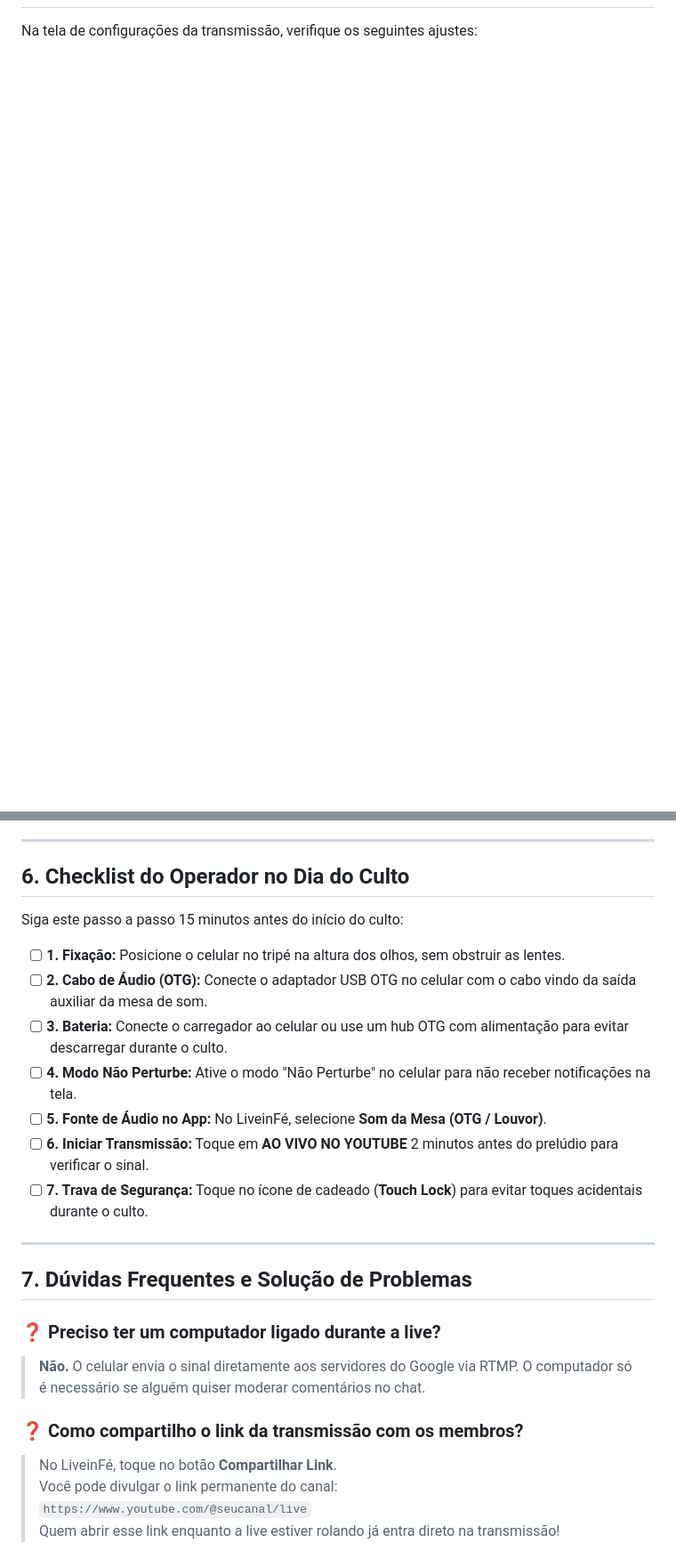
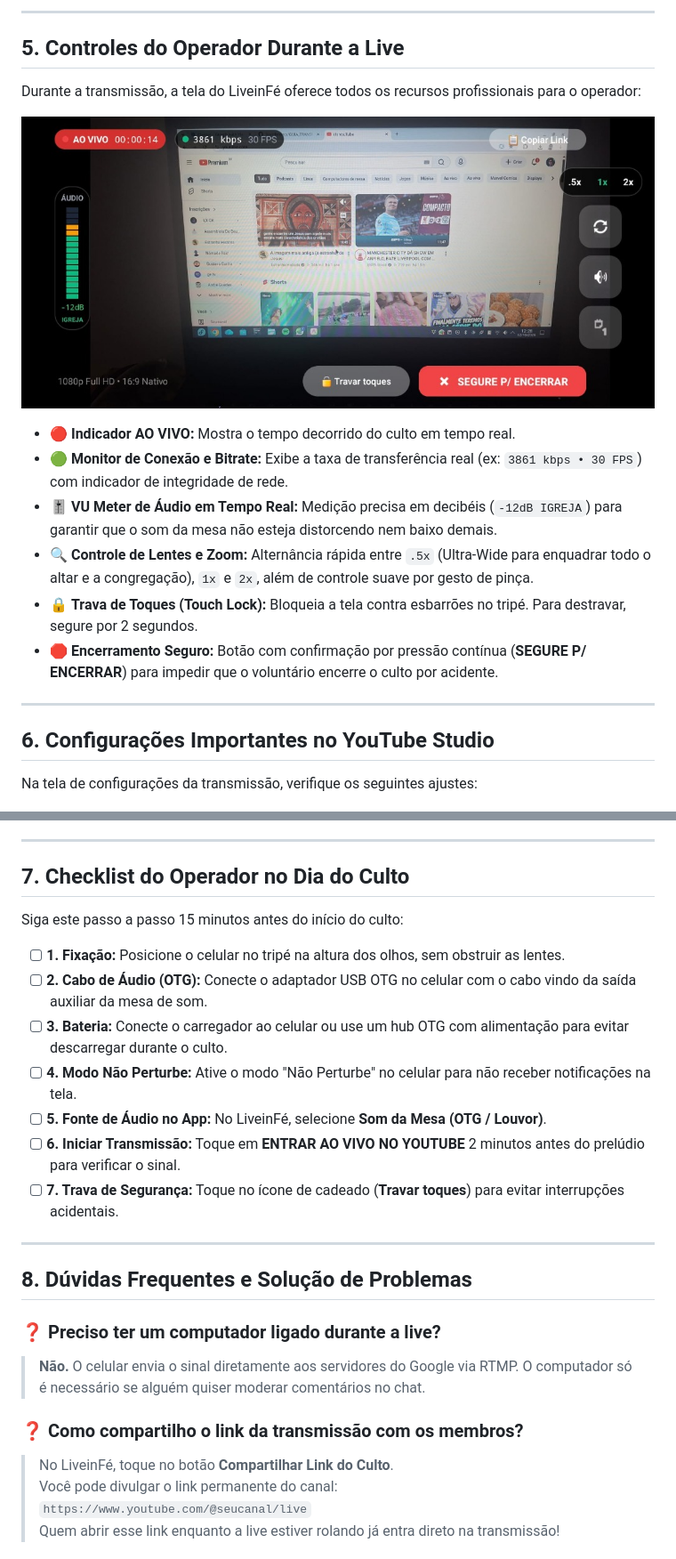
Before and after one commit to JonathasHenrique/liveinfe, a Markdown page: docs/GUIA_TRANSMISSAO_YOUTUBE.md, 2 parts joined by grey strips. Shown at 89% size. Rendered like a GitHub page; pictures changed too: docs/images/07_liveinfe_camera_ao_vivo.png (added); blank space fills up the shorter version.

```diff
--- a/docs/GUIA_TRANSMISSAO_YOUTUBE.md
+++ b/docs/GUIA_TRANSMISSAO_YOUTUBE.md
@@ -115,3 +115,21 @@ Ao criar a transmissão agendada no YouTube Studio:
+---
+
+## 5. Controles do Operador Durante a Live
+
+Durante a transmissão, a tela do LiveinFé oferece todos os recursos profissionais para o operador:
+
+![Controles da Câmera, Áudio e Trava no LiveinFé](images/07_liveinfe_camera_ao_vivo.png)
+
+* 🔴 **Indicador AO VIVO:** Mostra o tempo decorrido do culto em tempo real.
+* 🟢 **Monitor de Conexão e Bitrate:** Exibe a taxa de transferência real (ex: `3861 kbps • 30 FPS`) com indicador de integridade de rede.
+* 🎚️ **VU Meter de Áudio em Tempo Real:** Medição precisa em decibéis (`-12dB IGREJA`) para garantir que o som da mesa não esteja distorcendo nem baixo demais.
+* 🔍 **Controle de Lentes e Zoom:** Alternância rápida entre `.5x` (Ultra-Wide para enquadrar todo o altar e a congregação), `1x` e `2x`, além de controle suave por gesto de pinça.
+* 🔒 **Trava de Toques (Touch Lock):** Bloqueia a tela contra esbarrões no tripé. Para destravar, segure por 2 segundos.
+* 🛑 **Encerramento Seguro:** Botão com confirmação por pressão contínua (**SEGURE P/ ENCERRAR**) para impedir que o voluntário encerre o culto por acidente.
+
+---
+
+## 6. Configurações Importantes no YouTube Studio
 
 Na tela de configurações da transmissão, verifique os seguintes ajustes:
 
@@ -127,7 +145,7 @@ Na tela de configurações da transmissão, verifique os seguintes ajustes:
 
 ---
 
-## 6. Checklist do Operador no Dia do Culto
+## 7. Checklist do Operador no Dia do Culto
 
 Siga este passo a passo 15 minutos antes do início do culto:
 
@@ -136,18 +154,18 @@ Siga este passo a passo 15 minutos antes do início do culto:
 - [ ] **3. Bateria:** Conecte o carregador ao celular ou use um hub OTG com alimentação para evitar descarregar durante o culto.
 - [ ] **4. Modo Não Perturbe:** Ative o modo "Não Perturbe" no celular para não receber notificações na tela.
 - [ ] **5. Fonte de Áudio no App:** No LiveinFé, selecione **Som da Mesa (OTG / Louvor)**.
-- [ ] **6. Iniciar Transmissão:** Toque em **AO VIVO NO YOUTUBE** 2 minutos antes do prelúdio para verificar o sinal.
-- [ ] **7. Trava de Segurança:** Toque no ícone de cadeado (**Touch Lock**) para evitar toques acidentais durante o culto.
+- [ ] **6. Iniciar Transmissão:** Toque em **ENTRAR AO VIVO NO YOUTUBE** 2 minutos antes do prelúdio para verificar o sinal.
+- [ ] **7. Trava de Segurança:** Toque no ícone de cadeado (**Travar toques**) para evitar interrupções acidentais.
 
 ---
 
-## 7. Dúvidas Frequentes e Solução de Problemas
+## 8. Dúvidas Frequentes e Solução de Problemas
 
 ### ❓ Preciso ter um computador ligado durante a live?
 > **Não.** O celular envia o sinal diretamente aos servidores do Google via RTMP. O computador só é necessário se alguém quiser moderar comentários no chat.
 
 ### ❓ Como compartilho o link da transmissão com os membros?
-> No LiveinFé, toque no botão **Compartilhar Link**.
+> No LiveinFé, toque no botão **Compartilhar Link do Culto**.
 > Você pode divulgar o link permanente do canal:
 > `https://www.youtube.com/@seucanal/live`
 > Quem abrir esse link enquanto a live estiver rolando já entra direto na transmissão!
```
Also changed, not shown: other parts of docs/GUIA_TRANSMISSAO_YOUTUBE.md (+30 -30 lines), docs/images/04_liveinfe_app.png (deleted), docs/images/04_liveinfe_modo_chave.png (added), docs/images/05_liveinfe_modo_google.png (added), docs/images/05_liveinfe_preview.png (deleted), docs/images/06_liveinfe_criando_live.png (added).
